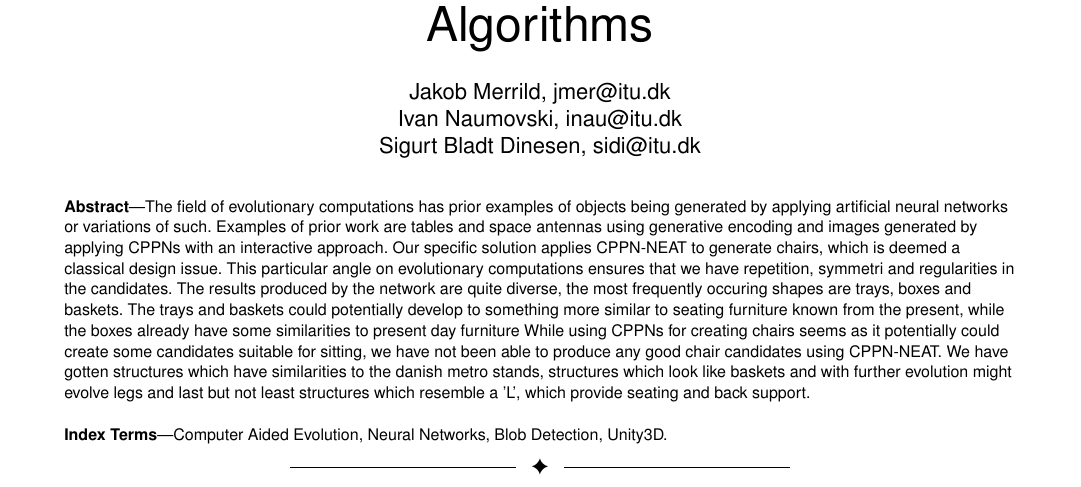
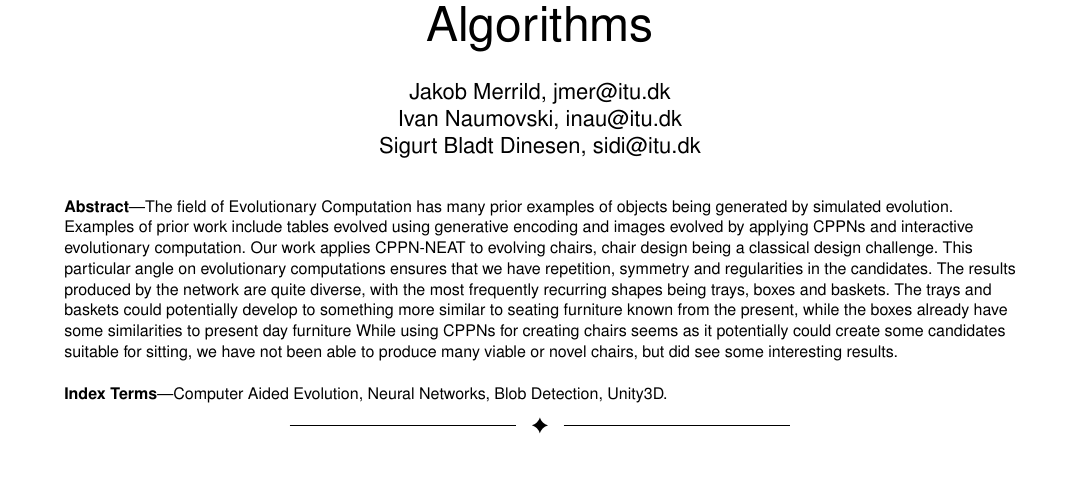
Before and after one commit to inau/gaer-report, a LaTeX paper (main.tex, which reads content/0abstract.tex): part of page 1 of 6, cut so that both start at the same text. Compiled offline with pdfLaTeX.

Commit message:
Final review

```diff
--- a/content/0abstract.tex
+++ b/content/0abstract.tex
@@ -1,17 +1,14 @@
-The field of evolutionary computations has prior examples of objects being
-generated by applying artificial neural networks or variations of such.
-Examples of prior work are tables and space antennas using generative encoding
-and images generated by applying CPPNs with an interactive approach. Our
-specific solution applies CPPN-NEAT to generate chairs, which is deemed a
-classical design issue. This particular angle on evolutionary computations
-ensures that we have repetition, symmetri and regularities in the candidates.
-The results produced by the network are quite diverse, the most frequently
-occuring shapes are trays, boxes and baskets. The trays and baskets could
+The field of Evolutionary Computation has many prior examples of objects being
+generated by simulated evolution.
+Examples of prior work include tables evolved using generative encoding
+and images evolved by applying CPPNs and interactive evolutionary computation.
+Our work applies CPPN-NEAT to evolving chairs, chair design being a
+classical design challenge. This particular angle on evolutionary computations
+ensures that we have repetition, symmetry and regularities in the candidates.
+The results produced by the network are quite diverse, with the most frequently
+recurring shapes being trays, boxes and baskets. The trays and baskets could
 potentially develop to something more similar to seating furniture known from
 the present, while the boxes already have some similarities to present day
 furniture While using CPPNs for creating chairs seems as it potentially could
 create some candidates suitable for sitting, we have not been able to produce
-any good chair candidates using CPPN-NEAT. We have gotten structures which have
-similarities to the danish metro stands, structures which look like baskets and
-with further evolution might evolve legs and last but not least structures
-which resemble a 'L', which provide seating and back support.
+many viable or novel chairs, but did see some interesting results.
```
Also changed, not shown: content/3method.tex (+1 -1 lines).
